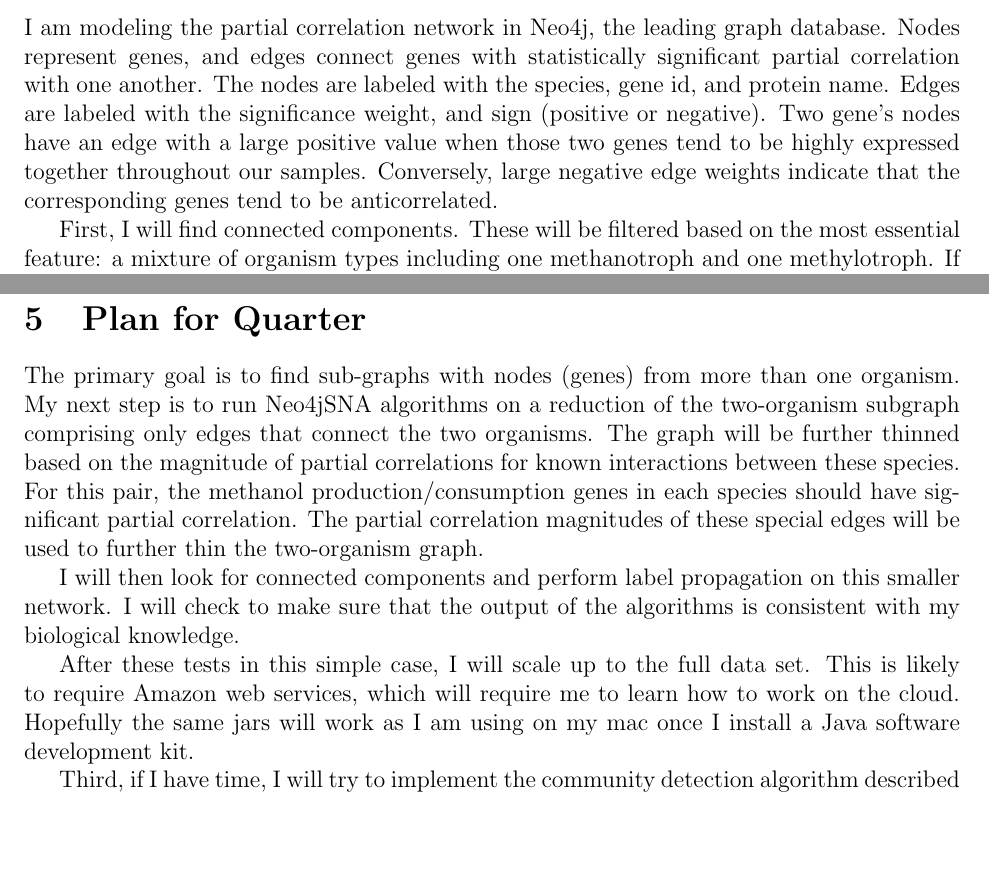
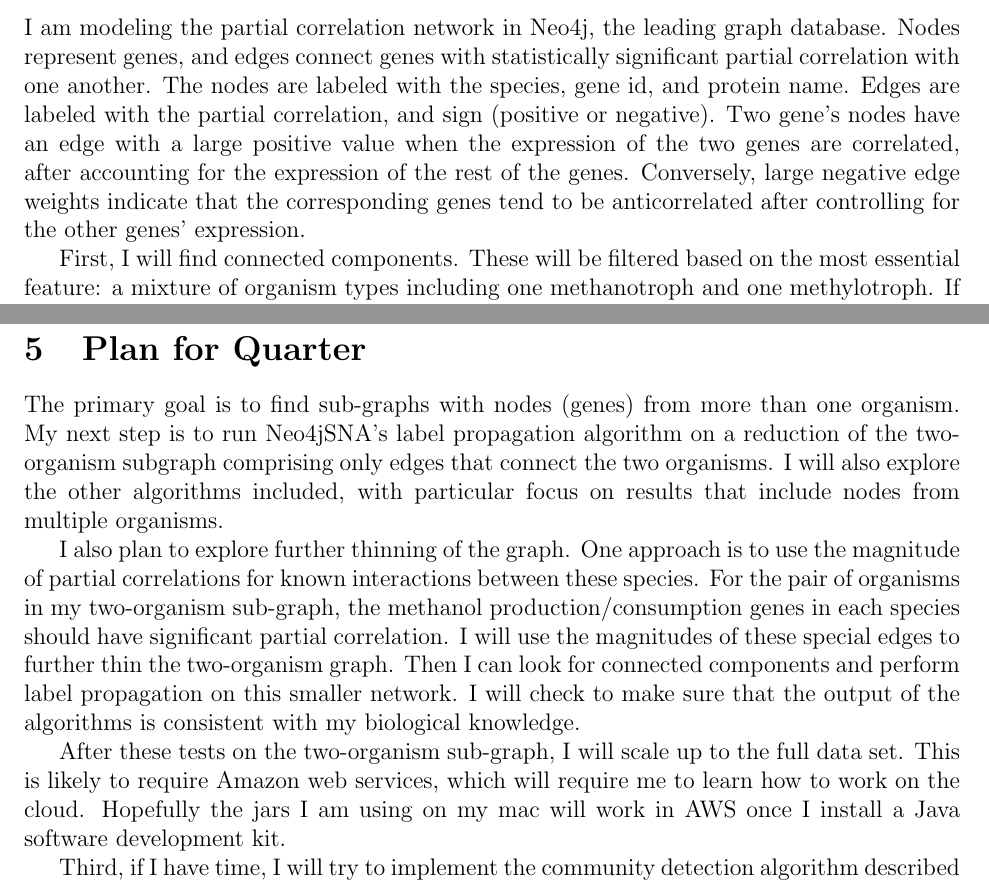
Before and after one commit to JanetMatsen/Neo4j_meta4, a LaTeX document (writeups/milestone.tex): two parts of pages 1 and 3 of 3, joined at a grey line, cut so that both start at the same text, the shorter picture padded with empty space. Compiled offline with pdfLaTeX.

Commit message:
submitted milestone

```diff
--- a/writeups/milestone.tex
+++ b/writeups/milestone.tex
@@ -55,9 +55,9 @@ In particular, identification of hubs and cycles that include genes from two bac
 I am modeling the partial correlation network in Neo4j, the leading graph database.
 Nodes represent genes, and edges connect genes with statistically significant partial correlation with one another.
 The nodes are labeled with the species, gene id, and protein name.
-Edges are labeled with the significance weight, and sign (positive or negative).
-Two gene's nodes have an edge with a large positive value when those two genes tend to be highly expressed together throughout our samples.
-Conversely, large negative edge weights indicate that the corresponding genes tend to be anticorrelated.
+Edges are labeled with the partial correlation, and sign (positive or negative).
+Two gene's nodes have an edge with a large positive value when the expression of the two genes are correlated, after accounting for the expression of the rest of the genes.
+Conversely, large negative edge weights indicate that the corresponding genes tend to be anticorrelated after controlling for the other genes' expression.
 
 First, I will find connected components.  % connected components --> everything that's connected.
 These will be filtered based on the most essential feature: a mixture of organism types including one methanotroph and one methylotroph.
@@ -109,17 +109,19 @@ It is also possible that the graph needs to be thinned, as discussed below, befo
 \section{Plan for Quarter}  %A brief plan for the rest of the quarter. This plan must include the experiments you will conduct to evaluate your solution.
 
 The primary goal is to find sub-graphs with nodes (genes) from more than one organism.
-My next step is to run Neo4jSNA algorithms on a reduction of the two-organism subgraph comprising only edges that connect the two organisms.
-The graph will be further thinned based on the magnitude of partial correlations for known interactions between these species.
-For this pair, the methanol production/consumption genes in each species should have significant partial correlation.
-The partial correlation magnitudes of these special edges will be used to further thin the two-organism graph.
+My next step is to run Neo4jSNA's label propagation algorithm on a reduction of the two-organism subgraph comprising only edges that connect the two organisms.
+I will also explore the other algorithms included, with particular focus on results that include nodes from multiple organisms.
 
-I will then look for connected components and perform label propagation on this smaller network.
+I also plan to explore further thinning of the graph.
+One approach is to use the magnitude of partial correlations for known interactions between these species.
+For the pair of organisms in my two-organism sub-graph, the methanol production/consumption genes in each species should have significant partial correlation.
+I will use the magnitudes of these special edges to further thin the two-organism graph.
+Then I can look for connected components and perform label propagation on this smaller network.
 I will check to make sure that the output of the algorithms is consistent with my biological knowledge.
 
-After these tests in this simple case, I will scale up to the full data set.
+After these tests on the two-organism sub-graph, I will scale up to the full data set.
 This is likely to require Amazon web services, which will require me to learn how to work on the cloud.
-Hopefully the same jars will work as I am using on my mac once I install a Java software development kit.
+Hopefully the jars I am using on my mac will work in AWS once I install a Java software development kit.
 
 Third, if I have time, I will try to implement the community detection algorithm described in \cite{girvan2002community}.
 This algorithm works to find edges that are least central to communities in the graph and removes them.
```
